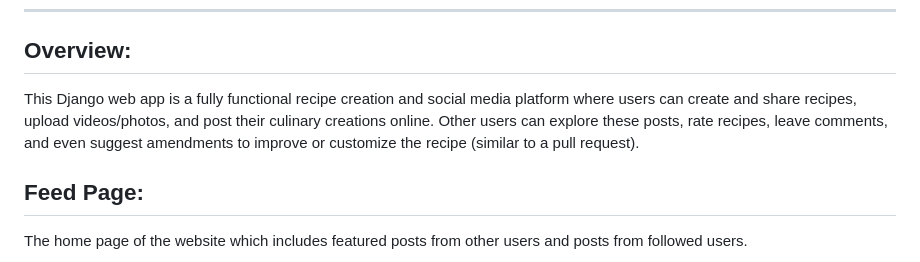
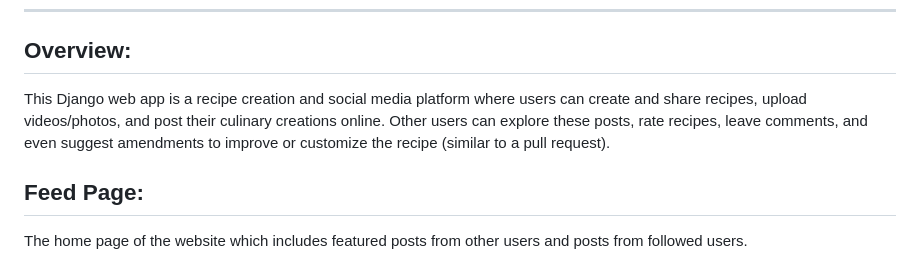
Before and after one commit to Weber-Cooper-Maitoza/social-savoring, a Markdown page: README.md, the part around the change. Drawn GitHub-style.

```diff
--- a/README.md
+++ b/README.md
@@ -1,7 +1,7 @@
 # Social Savoring
 ---
 ## Overview:
-This Django web app is a fully functional recipe creation and social media platform where users can create and share recipes, upload videos/photos, and post their culinary creations online. Other users can explore these posts, rate recipes, leave comments, and even suggest amendments to improve or customize the recipe (similar to a pull request).
+This Django web app is a recipe creation and social media platform where users can create and share recipes, upload videos/photos, and post their culinary creations online. Other users can explore these posts, rate recipes, leave comments, and even suggest amendments to improve or customize the recipe (similar to a pull request).
 
 ## Feed Page:
 The home page of the website which includes featured posts from other users and posts from followed users.
```
